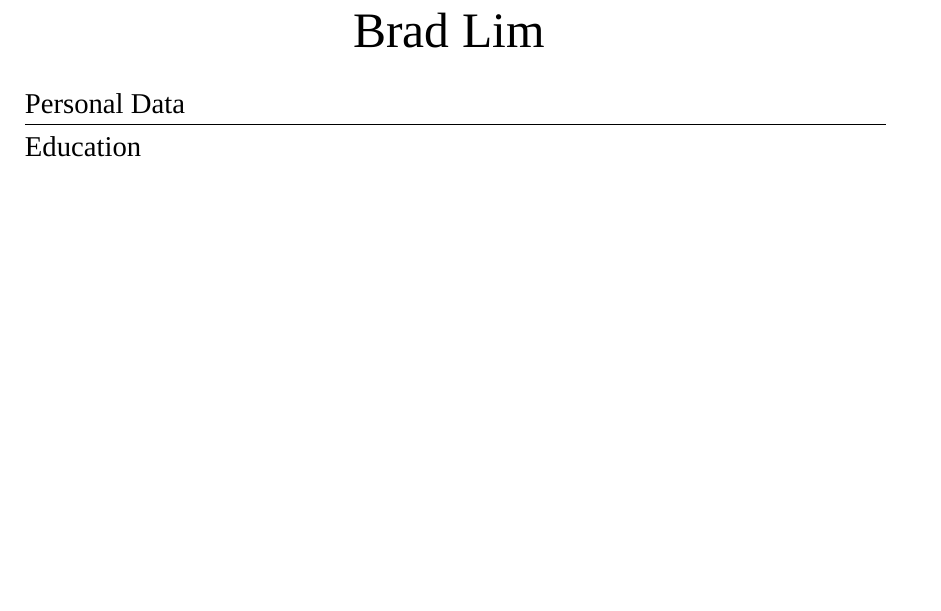
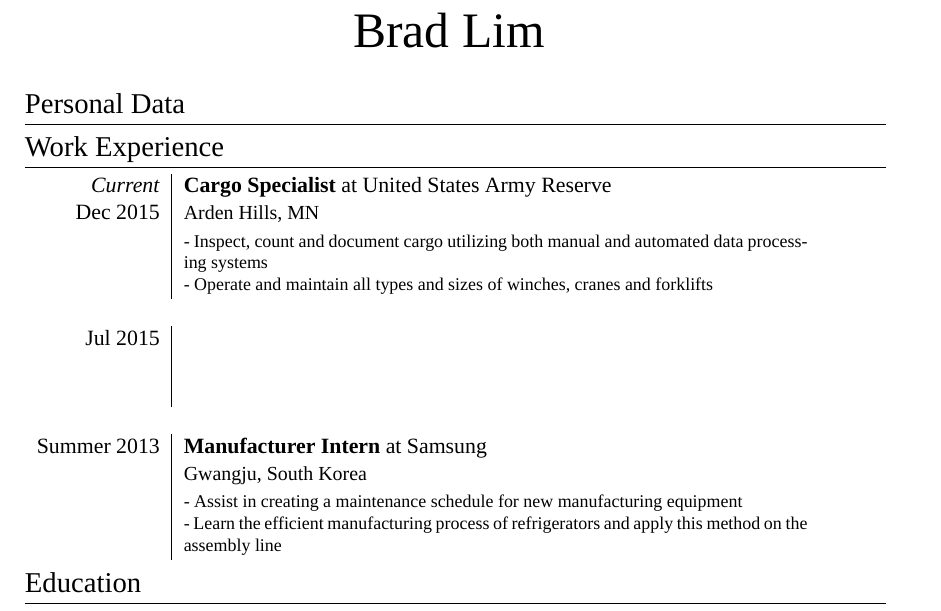
Before and after one commit to breadbrad/LaTex, a LaTeX document (LaTex/emuser.tex): part of the page, cut so that both start at the same text, the shorter picture padded with empty space. Compiled offline with XeLaTeX; a missing font is replaced by an installed copy or a similar font.

Commit message:
modified

```diff
--- a/LaTex/emuser.tex
+++ b/LaTex/emuser.tex
@@ -50,7 +50,13 @@ ItalicFont = Fontin-Italic.otf
 
 
 %Section: Work Experience at the top
-
+\section{Work Experience}
+\begin{tabular}{r|p{11cm}}
+ \emph{Current} & \textbf{Cargo Specialist} at \textsc{United States Army Reserve} \\\textsc{Dec 2015}& \fontsize{10}{12}\selectfont{Arden Hills, MN}\\&\footnotesize{- Inspect, count and document cargo utilizing both manual and automated data processing systems \newline - Operate and maintain all types and sizes of winches, cranes and forklifts
+  }\\\multicolumn{2}{c}{} \\
+   \textsc{Jul 2015} & \textbf{} \\\textsc{}& \fontsize{10}{12}\selectfont {} \\&\footnotesize{}\\\multicolumn{2}{c}{} \\
+   \textsc{Summer 2013} & \textbf{Manufacturer Intern} at \textsc{Samsung}\\\textsc{} & \fontsize{10}{12}\selectfont{Gwangju, South Korea} \\&\footnotesize{- Assist in creating a maintenance schedule for new manufacturing equipment \newline- Learn the efficient manufacturing process of refrigerators and apply this method on the assembly line}
+   \end{tabular}
 
 %Section: Education
 \section{Education}
```
